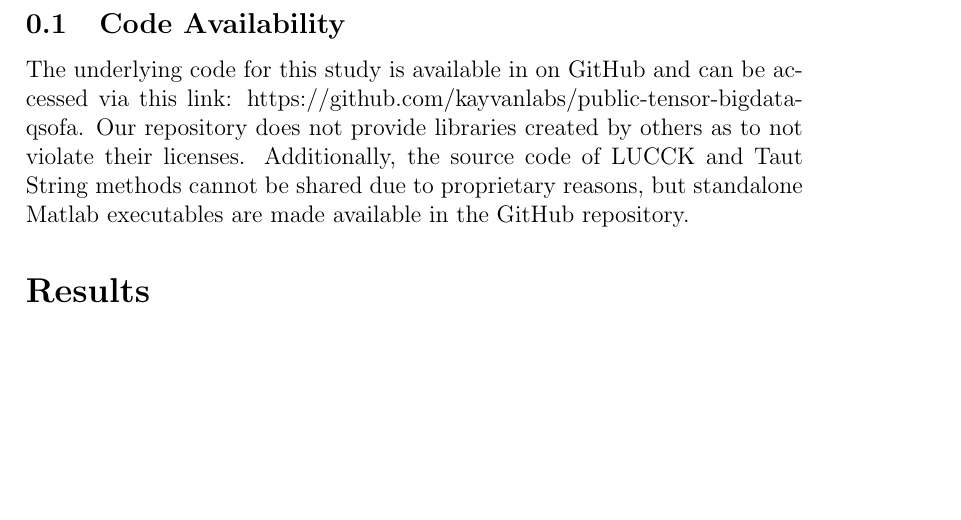
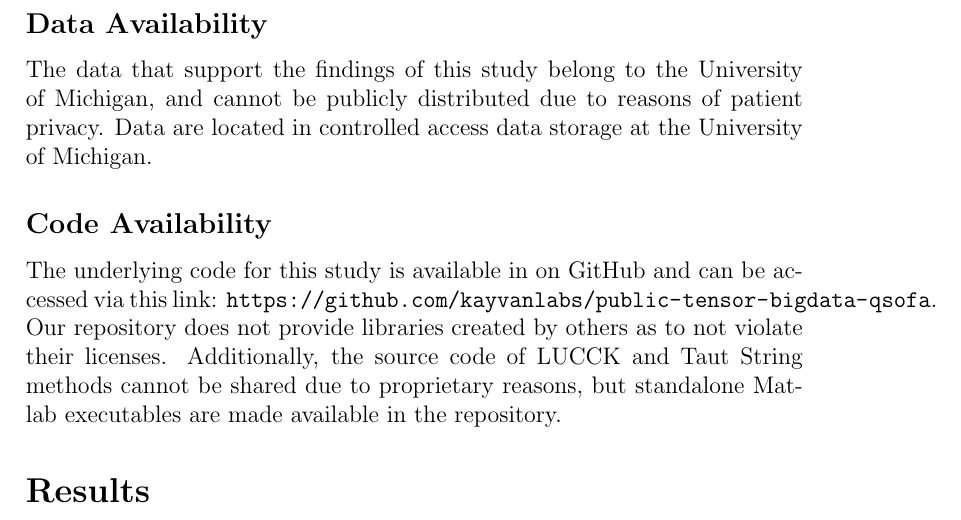
Before and after one commit to kayvanlabs/public-tensor-bigdata-qsofa, a LaTeX document (Latex/main.tex, which reads Latex/body/methods.tex): part of page 10 of 27, cut at the place of the change, the shorter picture padded with empty space. Compiled offline with pdfLaTeX.

Commit message:
Update methods.tex

```diff
--- a/Latex/body/methods.tex
+++ b/Latex/body/methods.tex
@@ -108,5 +108,8 @@ A grid search selected optimal hyperparameters for each model using the validati
 
 Different signal feature based models were tested using tensor reduction. The first, using only ECG data and presented in Figure \ref{fig:ecgonly}, was the most restricted model, assuming that both EHR and arterial line data were unavailable. This would apply to patients recently admitted, who would not have lab values or other EHR data available, and is also minimally invasive compared to having an arterial line in place. Next, a model trained on both ECG and arterial line features, presented in Figure \ref{fig:sigonly}, which was tested to determine if the invasive arterial line improved performance compared to only using ECG data. Lastly, a model trained on signal features alongside EHR data was built, presented in Figure \ref{fig:sigEHR}.
 
-\subsection{Code Availability}
-The underlying code for this study is available in on GitHub and can be accessed via this link: https://github.com/kayvanlabs/public-tensor-bigdata-qsofa. Our repository does not provide libraries created by others as to not violate their licenses. Additionally, the source code of LUCCK and Taut String methods cannot be shared due to proprietary reasons, but standalone Matlab executables are made available in the GitHub repository.
+\subsection*{Data Availability}
+\input{body/dataAvailable}
+
+\subsection*{Code Availability}
+The underlying code for this study is available in on GitHub and can be accessed via this link: \url{https://github.com/kayvanlabs/public-tensor-bigdata-qsofa}. Our repository does not provide libraries created by others as to not violate their licenses. Additionally, the source code of LUCCK and Taut String methods cannot be shared due to proprietary reasons, but standalone Matlab executables are made available in the repository.
```
